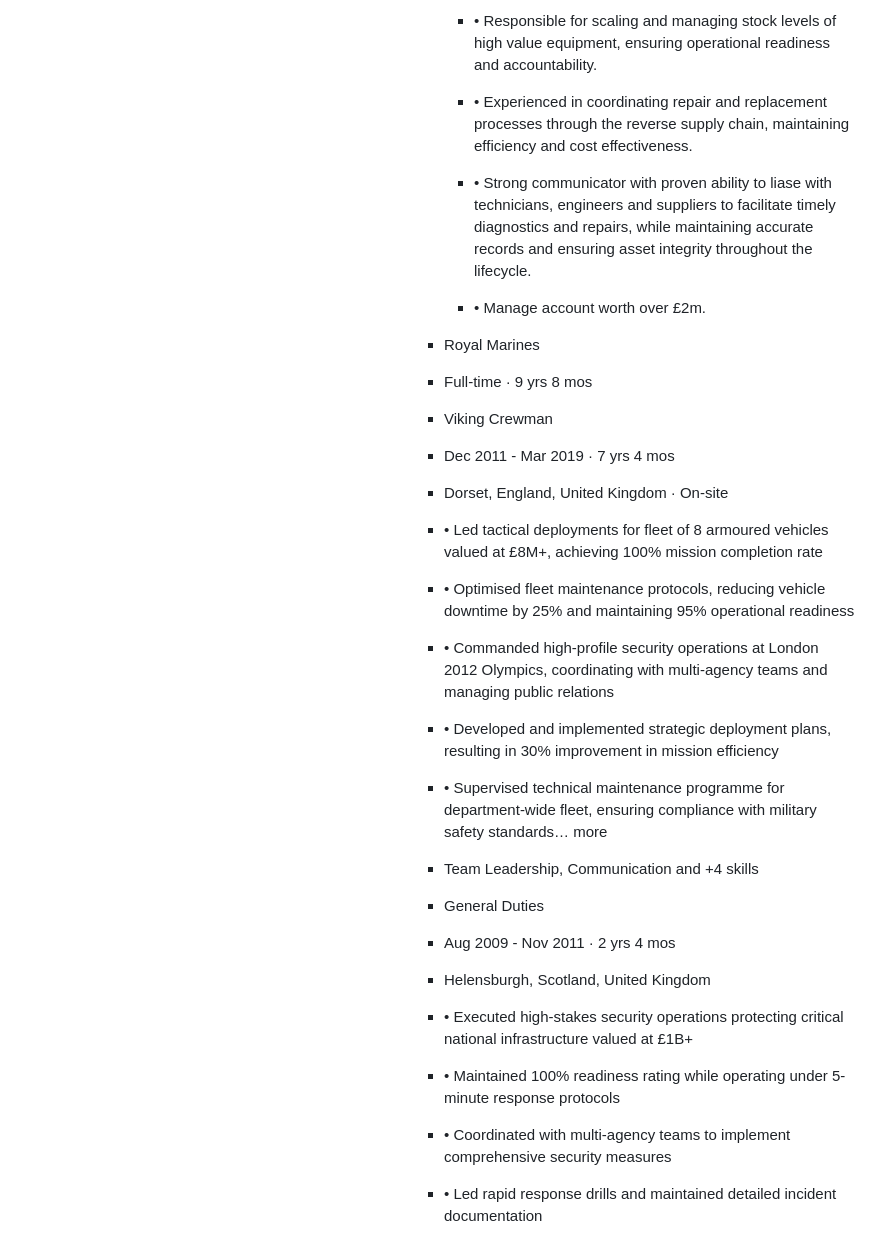
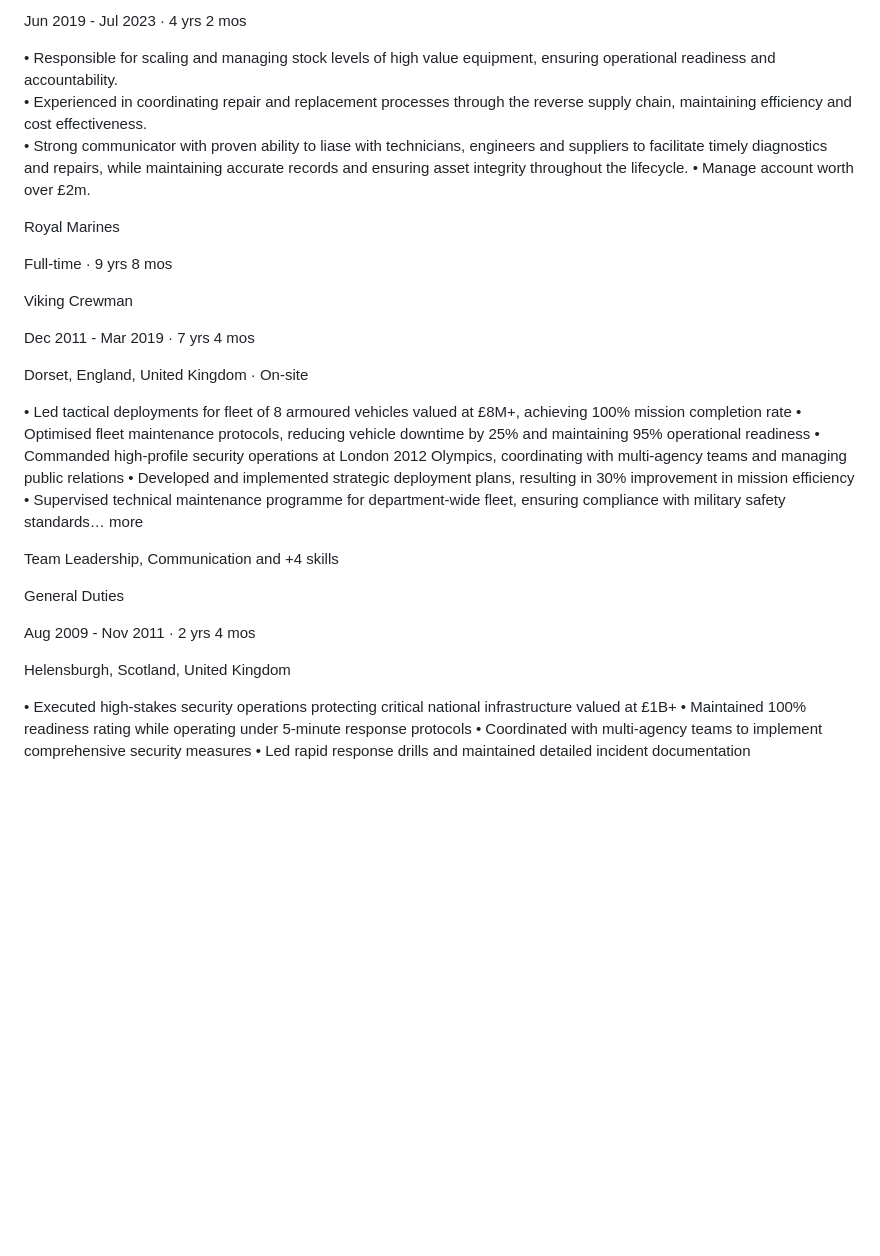
Before and after one commit to TomFlintAgentic/flintagentic-com, a Markdown page: app/data/knowledge.md, the part around one of its changes. Drawn GitHub-style; blank space fills up the shorter version.

```diff
--- a/app/data/knowledge.md
+++ b/app/data/knowledge.md
@@ -103,34 +102,37 @@ Outside of work: running, hiking - highest height reached 4,167m (Mount Toubkal
 
-                                                -   • Responsible for scaling and managing stock levels of high value equipment, ensuring operational readiness and accountability.
-                                                -   • Experienced in coordinating repair and replacement processes through the reverse supply chain, maintaining efficiency and cost effectiveness.
-                                                -   • Strong communicator with proven ability to liase with technicians, engineers and suppliers to facilitate timely diagnostics and repairs, while maintaining accurate records and ensuring asset integrity throughout the lifecycle.
-                                                -   • Manage account worth over £2m.
+Jun 2019 - Jul 2023 · 4 yrs 2 mos
 
-                                            -   Royal Marines
+• Responsible for scaling and managing stock levels of high value equipment, ensuring operational readiness and accountability.
+• Experienced in coordinating repair and replacement processes through the reverse supply chain, maintaining efficiency and cost effectiveness.
+• Strong communicator with proven ability to liase with technicians, engineers and suppliers to facilitate timely diagnostics and repairs, while maintaining accurate records and ensuring asset integrity throughout the lifecycle.
+• Manage account worth over £2m.
 
-                                            -   Full-time · 9 yrs 8 mos
 
-                                            -   Viking Crewman
+Royal Marines
 
-                                            -   Dec 2011 - Mar 2019 · 7 yrs 4 mos
+Full-time · 9 yrs 8 mos
 
-                                            -   Dorset, England, United Kingdom · On-site
+Viking Crewman
 
-                                            -   • Led tactical deployments for fleet of 8 armoured vehicles valued at £8M+, achieving 100% mission completion rate
-                                            -   • Optimised fleet maintenance protocols, reducing vehicle downtime by 25% and maintaining 95% operational readiness
-                                            -   • Commanded high-profile security operations at London 2012 Olympics, coordinating with multi-agency teams and managing public relations
-                                            -   • Developed and implemented strategic deployment plans, resulting in 30% improvement in mission efficiency
-                                            -   • Supervised technical maintenance programme for department-wide fleet, ensuring compliance with military safety standards… more
+Dec 2011 - Mar 2019 · 7 yrs 4 mos
 
-                                            -    Team Leadership, Communication and +4 skills
+Dorset, England, United Kingdom · On-site
 
-                                            -    General Duties
+• Led tactical deployments for fleet of 8 armoured vehicles valued at £8M+, achieving 100% mission completion rate
+• Optimised fleet maintenance protocols, reducing vehicle downtime by 25% and maintaining 95% operational readiness
+• Commanded high-profile security operations at London 2012 Olympics, coordinating with multi-agency teams and managing public relations
+• Developed and implemented strategic deployment plans, resulting in 30% improvement in mission efficiency
+• Supervised technical maintenance programme for department-wide fleet, ensuring compliance with military safety standards… more
 
-                                            -    Aug 2009 - Nov 2011 · 2 yrs 4 mos
+ Team Leadership, Communication and +4 skills
 
-                                            -    Helensburgh, Scotland, United Kingdom
+General Duties
 
-                                            -    • Executed high-stakes security operations protecting critical national infrastructure valued at £1B+
-                                            -    • Maintained 100% readiness rating while operating under 5-minute response protocols
-                                            -    • Coordinated with multi-agency teams to implement comprehensive security measures
-                                            -    • Led rapid response drills and maintained detailed incident documentation
+Aug 2009 - Nov 2011 · 2 yrs 4 mos
+
+Helensburgh, Scotland, United Kingdom
+
+• Executed high-stakes security operations protecting critical national infrastructure valued at £1B+
+• Maintained 100% readiness rating while operating under 5-minute response protocols
+• Coordinated with multi-agency teams to implement comprehensive security measures
+• Led rapid response drills and maintained detailed incident documentation
```
Also changed, not shown: other parts of app/data/knowledge.md (+64 -65 lines).
